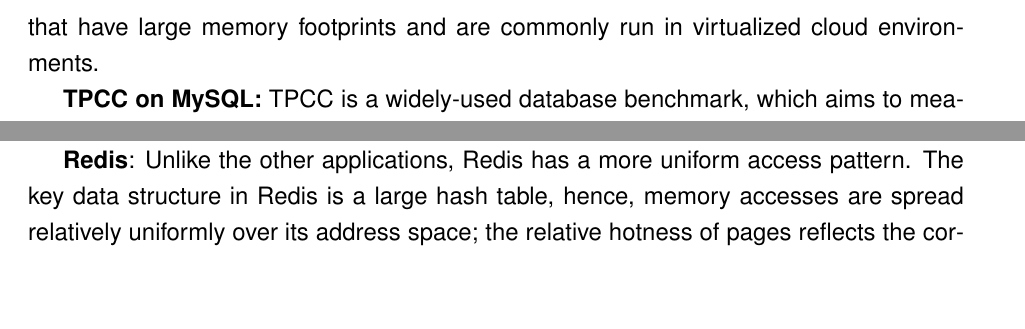
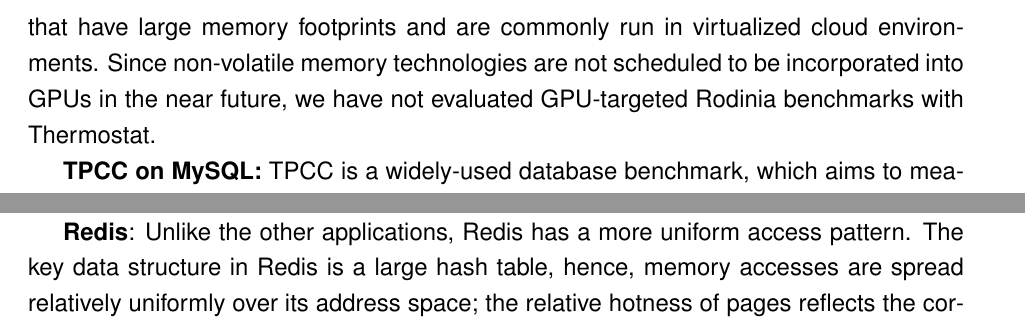
Before and after one commit to nehaag/dissertation, a LaTeX thesis (thesis.tex, which reads asplos2017/04-methodology.tex): two parts of pages 121 and 125 of 156, joined at a grey line, cut so that both start at the same text, the shorter picture padded with empty space. Compiled offline with pdfLaTeX.

Commit message:
Minor touchup to benchmark section

```diff
--- a/asplos2017/04-methodology.tex
+++ b/asplos2017/04-methodology.tex
@@ -100,6 +100,9 @@
 We evaluate Thermostat with applications from Google's Perfkit Benchmarker and the Cloudsuite
 benchmarks~\cite{perfkitbenchmarker, cloudsuite}. These applications are representative server workloads that have
 large memory footprints and are commonly run in virtualized cloud environments.
+Since non-volatile memory technologies are not scheduled to be incorporated into
+GPUs in the near future, we have not evaluated GPU-targeted Rodinia benchmarks
+with Thermostat.
 
 {\bf TPCC on MySQL:} TPCC is a widely-used database benchmark, which aims to measure
 the transaction processing throughput of a relational database~\cite{tpcc}. We
```
